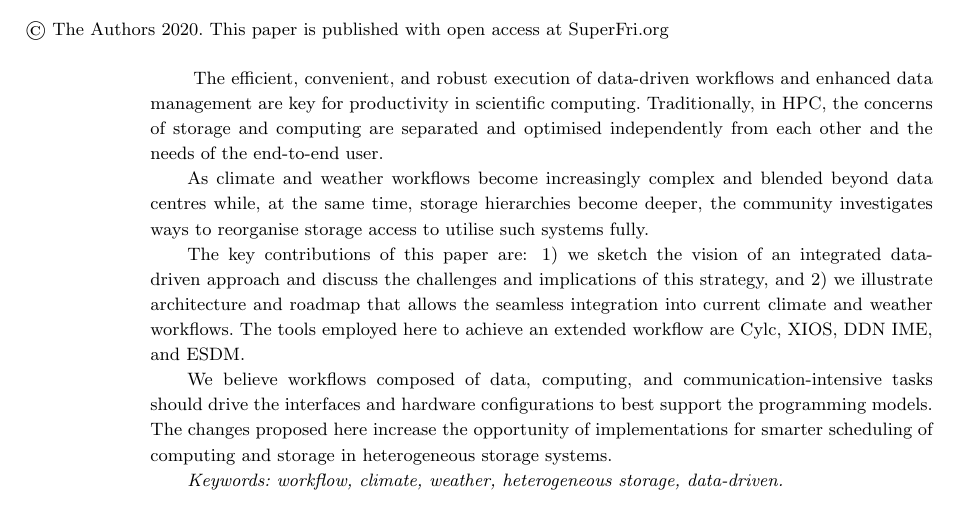
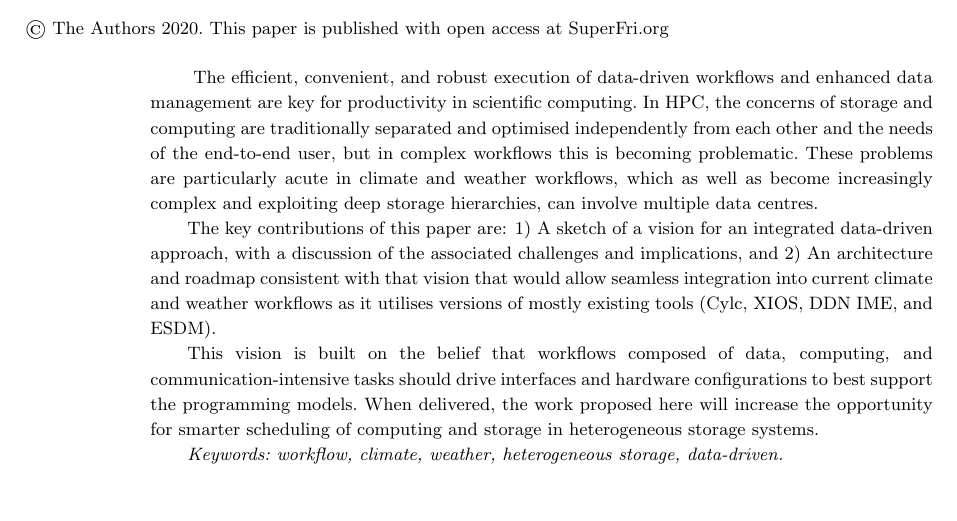
Before and after one commit to ESiWACE/scf20, a LaTeX document (paper.tex): part of page 1 of 17, cut so that both start at the same text. Compiled offline with pdfLaTeX.

Commit message:
Stronger abstract

```diff
--- a/paper.tex
+++ b/paper.tex
@@ -61,16 +61,13 @@
 
 \begin{abstract}
 The efficient, convenient, and robust execution of data-driven workflows and enhanced data management are key for productivity in scientific computing.
-Traditionally, in HPC, the concerns of storage and computing are separated and optimised independently from each other and the needs of the end-to-end user.
-
-As climate and weather workflows become increasingly complex and blended beyond data centres while, at the same time, storage hierarchies become deeper, the community investigates ways to reorganise storage access to utilise such systems fully.
+In HPC, the concerns of storage and computing are traditionally separated and optimised independently from each other and the needs of the end-to-end user, but in complex workflows this is becoming problematic. These problems are particularly acute in climate and weather workflows, which as well as become increasingly complex and exploiting deep storage hierarchies, can involve multiple data centres.
 
 The key contributions of this paper are:
-1) we sketch the vision of an integrated data-driven approach and discuss the challenges and implications of this strategy, and 2) we illustrate architecture and roadmap that allows the seamless integration into current climate and weather workflows.
-The tools employed here to achieve an extended workflow are Cylc, XIOS, DDN IME, and ESDM.
+1) A sketch of a vision for an integrated data-driven approach, with a discussion of the associated  challenges and implications, and 2) An architecture and roadmap consistent with that vision that would allow seamless integration into current climate and weather workflows as it utilises versions of mostly existing tools (Cylc, XIOS, DDN IME, and ESDM).
 
-We believe workflows composed of data, computing, and communication-intensive tasks should drive the interfaces and hardware configurations to best support the programming models.
-The changes proposed here increase the opportunity of implementations for smarter scheduling of computing and storage in heterogeneous storage systems.
+This vision is built on the belief that workflows composed of data, computing, and communication-intensive tasks should drive  interfaces and hardware configurations to best support the programming models.
+When delivered, the work proposed here will increase the opportunity for smarter scheduling of computing and storage in heterogeneous storage systems.
 
 \keywords{workflow, climate, weather, heterogeneous storage, data-driven}
 \end{abstract}
```
